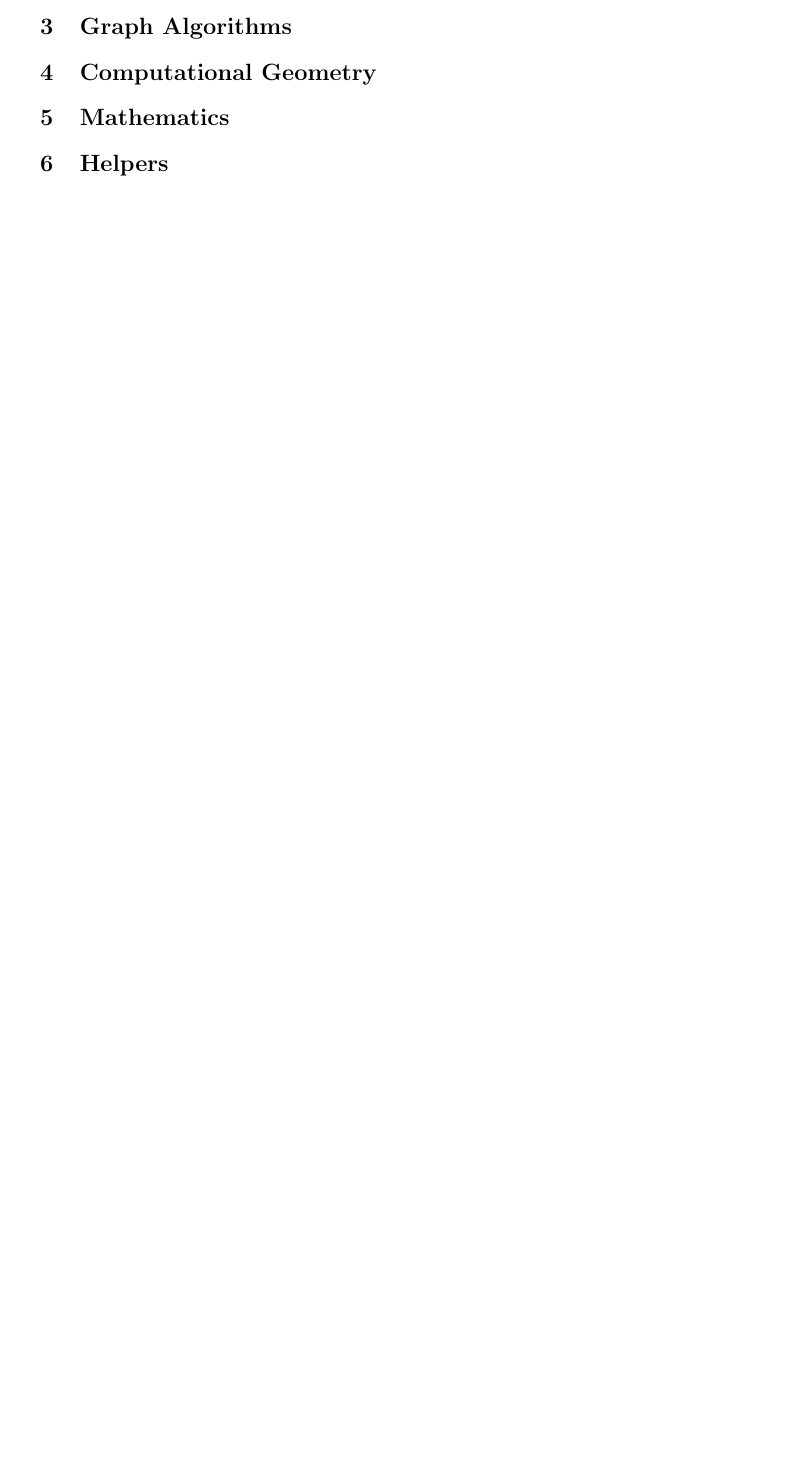
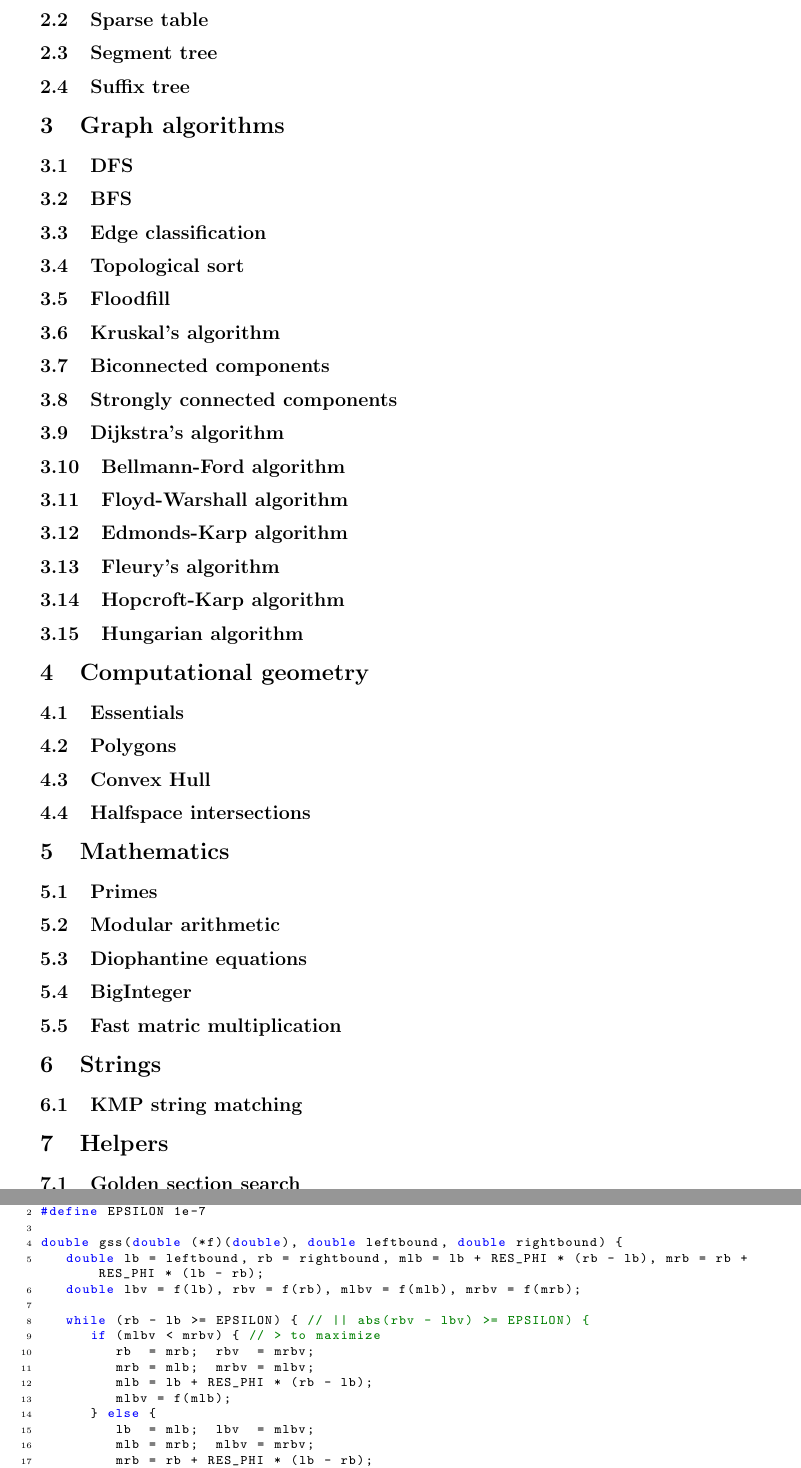
Before and after one commit to TimonKnigge/TCR, a LaTeX document (source.tex): part of page 3 of 3 before the commit and two parts of pages 4 and 5 of 5 after it, the two joined at a grey line, cut at the place of the change, the shorter picture padded with empty space. Compiled offline with pdfLaTeX.

Commit message:
Adds planning, bitmasking section, Golde section search section.

```diff
--- a/source.tex
+++ b/source.tex
@@ -118,7 +118,57 @@ public:
 	}
 }
 	\end{lstlisting}
-	\section{Graph Algorithms}
-	\section{Computational Geometry}
+
+	\subsection{Sparse table}
+	\subsection{Segment tree}
+	\subsection{Suffix tree}
+	\section{Graph algorithms}
+	\subsection{DFS}
+	\subsection{BFS}
+	\subsection{Edge classification}
+	\subsection{Topological sort}
+	\subsection{Floodfill}
+	\subsection{Kruskal's algorithm}
+	\subsection{Biconnected components}
+	\subsection{Strongly connected components}
+	\subsection{Dijkstra's algorithm}
+	\subsection{Bellmann-Ford algorithm}
+	\subsection{Floyd-Warshall algorithm}
+	\subsection{Edmonds-Karp algorithm}
+	\subsection{Fleury's algorithm}
+	\subsection{Hopcroft-Karp algorithm}
+	\subsection{Hungarian algorithm}
+	\section{Computational geometry}
+	\subsection{Essentials}
+	\subsection{Polygons}
+	\subsection{Convex Hull}
+	\subsection{Halfspace intersections}
 	\section{Mathematics}
+	\subsection{Primes}
+	\subsection{Modular arithmetic}
+	\subsection{Diophantine equations}
+	\subsection{BigInteger}
+	\subsection{Fast matric multiplication}
+	\section{Strings}
+	\subsection{KMP string matching}
 	\section{Helpers}
+	\subsection{Golden section search}
+	\begin{lstlisting}
+#define RES_PHI (2 - ((1.0 + sqrt(5)) / 2.0))
+#define EPSILON 1e-7
+
+double gss(double (*f)(double), double leftbound, double rightbound) {
+	double lb = leftbound, rb = rightbound, mlb = lb + RES_PHI * (rb - lb), mrb = rb + RES_PHI * (lb - rb);
+	double lbv = f(lb), rbv = f(rb), mlbv = f(mlb), mrbv = f(mrb);
+
+	while (rb - lb >= EPSILON) { // || abs(rbv - lbv) >= EPSILON) {
+		if (mlbv < mrbv) { // > to maximize
+			rb  = mrb;  rbv  = mrbv;
+			mrb = mlb;  mrbv = mlbv;
+			mlb = lb + RES_PHI * (rb - lb);
+			mlbv = f(mlb);
+		} else {
+			lb  = mlb;  lbv  = mlbv;
+			mlb = mrb;  mlbv = mrbv;
+			mrb = rb + RES_PHI * (lb - rb);
+			mrbv = f(mrb);
```
Also changed, not shown: source.tex (42 more changed lines).
